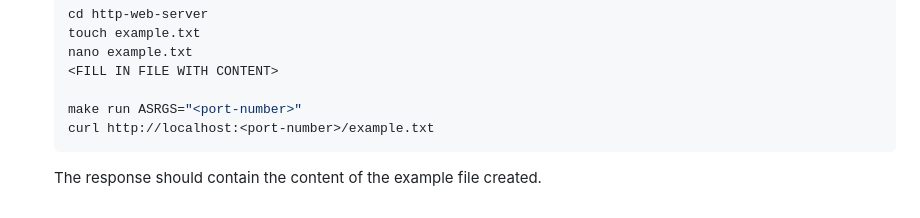
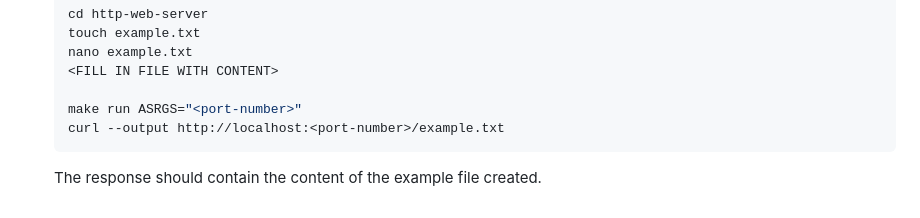
Before and after one commit to will-mcintyre04/http-web-server, a Markdown page: README.md, the part around the change. GitHub-like rendering.

Commit message:
update curl command

````diff
--- a/README.md
+++ b/README.md
@@ -68,7 +68,7 @@ All information and errors are logged in a `web-server.log` file.
    <FILL IN FILE WITH CONTENT>
 
    make run ASRGS="<port-number>"
-   curl http://localhost:<port-number>/example.txt
+   curl --output http://localhost:<port-number>/example.txt
    ```
 
    The response should contain the content of the example file created.
````
